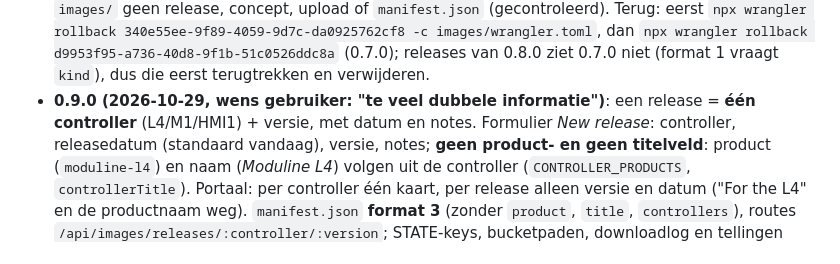
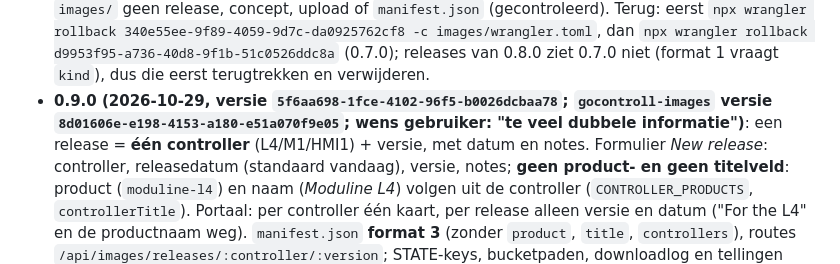
Before and after one commit to Rick-GO/GOcontroll-Deploy, a Markdown page: CLAUDE.md, the part around the change. Drawn GitHub-style.

```diff
--- a/CLAUDE.md
+++ b/CLAUDE.md
@@ -51,7 +51,8 @@
   eerst `npx wrangler rollback 340e55ee-9f89-4059-9d7c-da0925762cf8 -c images/wrangler.toml`, dan
   `npx wrangler rollback d9953f95-a736-40d8-9f1b-51c0526ddc8a` (0.7.0); releases van 0.8.0 ziet 0.7.0 niet (format 1 vraagt
   `kind`), dus die eerst terugtrekken en verwijderen.
-- **0.9.0 (2026-10-29, wens gebruiker: "te veel dubbele informatie")**: een release = **één controller** (L4/M1/HMI1) + versie,
+- **0.9.0 (2026-10-29, versie `5f6aa698-1fce-4102-96f5-b0026dcbaa78`; `gocontroll-images` versie
+  `8d01606e-e198-4153-a180-e51a070f9e05`; wens gebruiker: "te veel dubbele informatie")**: een release = **één controller** (L4/M1/HMI1) + versie,
   met datum en notes. Formulier *New release*: controller, releasedatum (standaard vandaag), versie, notes; **geen product- en
   geen titelveld**: product (`moduline-l4`) en naam (*Moduline L4*) volgen uit de controller (`CONTROLLER_PRODUCTS`,
   `controllerTitle`). Portaal: per controller één kaart, per release alleen versie en datum ("For the L4" en de productnaam
```
Also changed, not shown: README.md (+3 -2 lines), images/README.md (+1 -1 lines).
